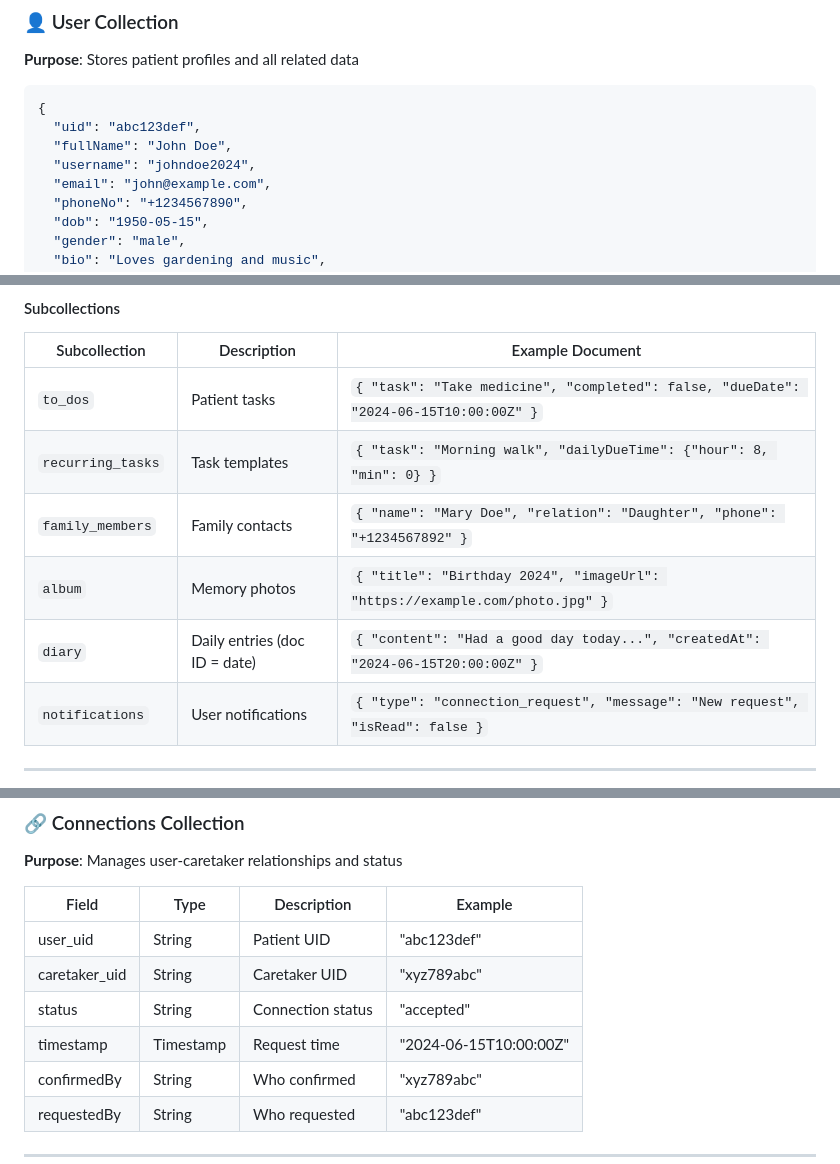
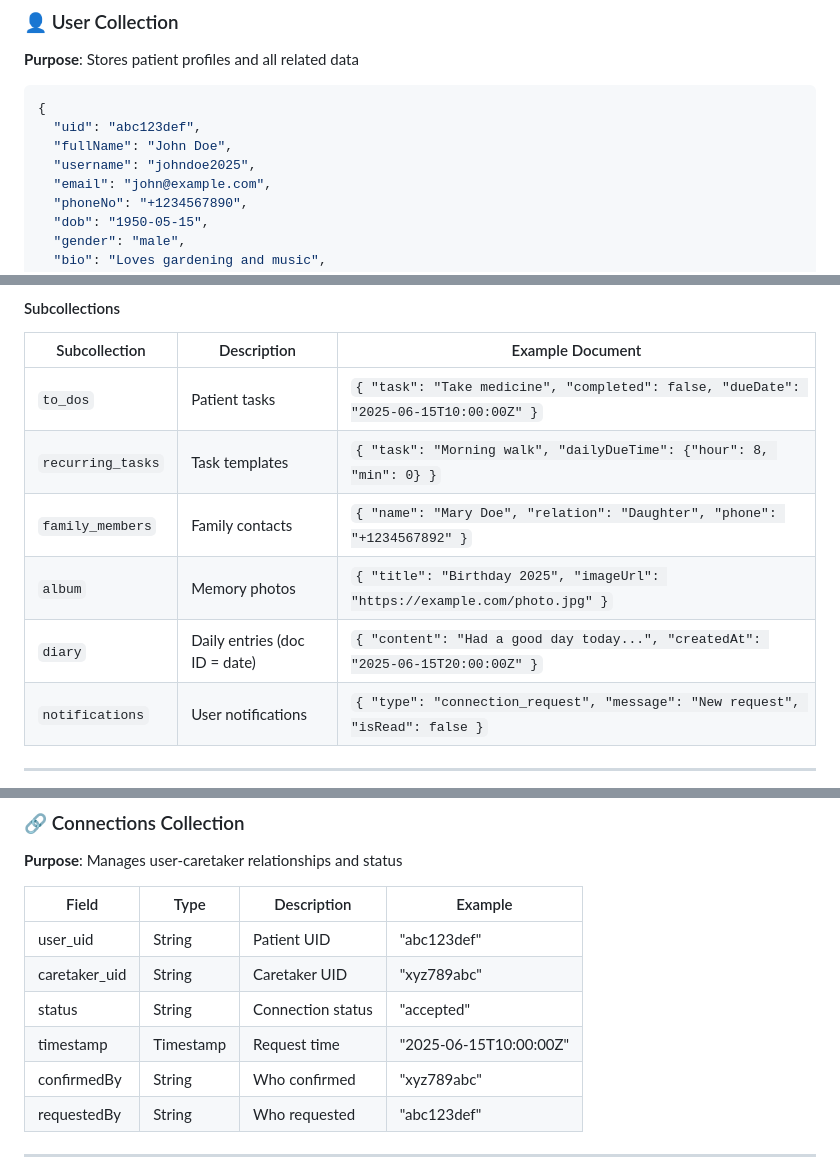
Before and after one commit to ajmal-uk/dementia-virtual-memory, a Markdown page: README.md, 3 parts joined by grey strips. GitHub-like rendering.

Commit message:
Update year references from 2024 to 2025

```diff
--- a/README.md
+++ b/README.md
@@ -103,7 +103,7 @@
 {
   "uid": "abc123def",
   "fullName": "John Doe",
-  "username": "johndoe2024",
+  "username": "johndoe2025",
   "email": "john@example.com",
   "phoneNo": "+1234567890",
   "dob": "1950-05-15",
@@ -131,11 +131,11 @@
 
 | Subcollection | Description | Example Document |
 |---------------|-------------|------------------|
-| `to_dos` | Patient tasks | `{ "task": "Take medicine", "completed": false, "dueDate": "2024-06-15T10:00:00Z" }` |
+| `to_dos` | Patient tasks | `{ "task": "Take medicine", "completed": false, "dueDate": "2025-06-15T10:00:00Z" }` |
 | `recurring_tasks` | Task templates | `{ "task": "Morning walk", "dailyDueTime": {"hour": 8, "min": 0} }` |
 | `family_members` | Family contacts | `{ "name": "Mary Doe", "relation": "Daughter", "phone": "+1234567892" }` |
-| `album` | Memory photos | `{ "title": "Birthday 2024", "imageUrl": "https://example.com/photo.jpg" }` |
-| `diary` | Daily entries (doc ID = date) | `{ "content": "Had a good day today...", "createdAt": "2024-06-15T20:00:00Z" }` |
+| `album` | Memory photos | `{ "title": "Birthday 2025", "imageUrl": "https://example.com/photo.jpg" }` |
+| `diary` | Daily entries (doc ID = date) | `{ "content": "Had a good day today...", "createdAt": "2025-06-15T20:00:00Z" }` |
 | `notifications` | User notifications | `{ "type": "connection_request", "message": "New request", "isRead": false }` |
 
 ---
@@ -183,7 +183,7 @@
 | user_uid | String | Patient UID | "abc123def" |
 | caretaker_uid | String | Caretaker UID | "xyz789abc" |
 | status | String | Connection status | "accepted" |
-| timestamp | Timestamp | Request time | "2024-06-15T10:00:00Z" |
+| timestamp | Timestamp | Request time | "2025-06-15T10:00:00Z" |
 | confirmedBy | String | Who confirmed | "xyz789abc" |
 | requestedBy | String | Who requested | "abc123def" |
 
```
Also changed, not shown: other parts of README.md (+2 -2 lines).
